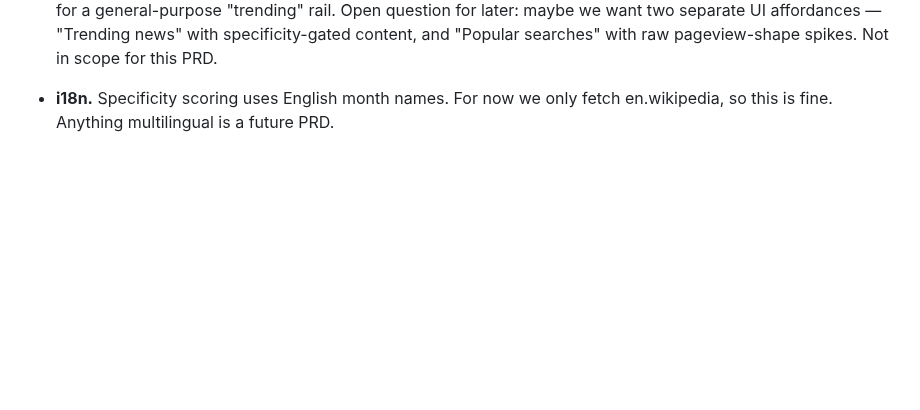
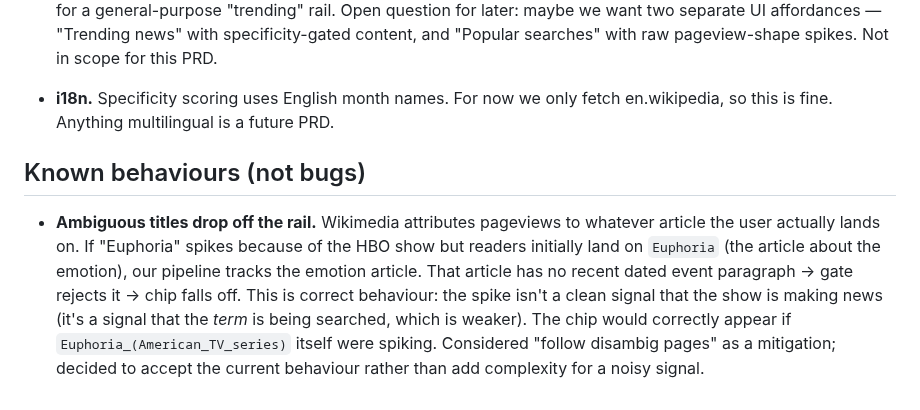
Before and after one commit to Krensen/zettair-search, a Markdown page: prd/PRD-021-news-spike-summaries.md, the part around the change. GitHub-like rendering; blank space fills up the shorter version.

Commit message:
doc(prd-021): document the ambiguous-title behaviour as accepted
Spikes on ambiguous titles (e.g. 'Euphoria' the emotion article vs
the HBO show) drop off the rail because the emotion article has no
recent dated event paragraph. Considered following disambig pages
as a mitigation but the user accepted the current behaviour — the
spike signal isn't clean enough to justify the extra fetch.

Co-Authored-By: Claude Sonnet 4.6 <noreply@anthropic.com>

```diff
--- a/prd/PRD-021-news-spike-summaries.md
+++ b/prd/PRD-021-news-spike-summaries.md
@@ -473,3 +473,18 @@ we see the single-paragraph approach's quality bar.
 - **i18n.** Specificity scoring uses English month names. For now we
   only fetch en.wikipedia, so this is fine. Anything multilingual is
   a future PRD.
+
+## Known behaviours (not bugs)
+
+- **Ambiguous titles drop off the rail.** Wikimedia attributes
+  pageviews to whatever article the user actually lands on. If
+  "Euphoria" spikes because of the HBO show but readers initially
+  land on `Euphoria` (the article about the emotion), our pipeline
+  tracks the emotion article. That article has no recent dated event
+  paragraph → gate rejects it → chip falls off. This is correct
+  behaviour: the spike isn't a clean signal that the show is making
+  news (it's a signal that the *term* is being searched, which is
+  weaker). The chip would correctly appear if `Euphoria_(American_TV_series)`
+  itself were spiking. Considered "follow disambig pages" as a
+  mitigation; decided to accept the current behaviour rather than
+  add complexity for a noisy signal.
```
